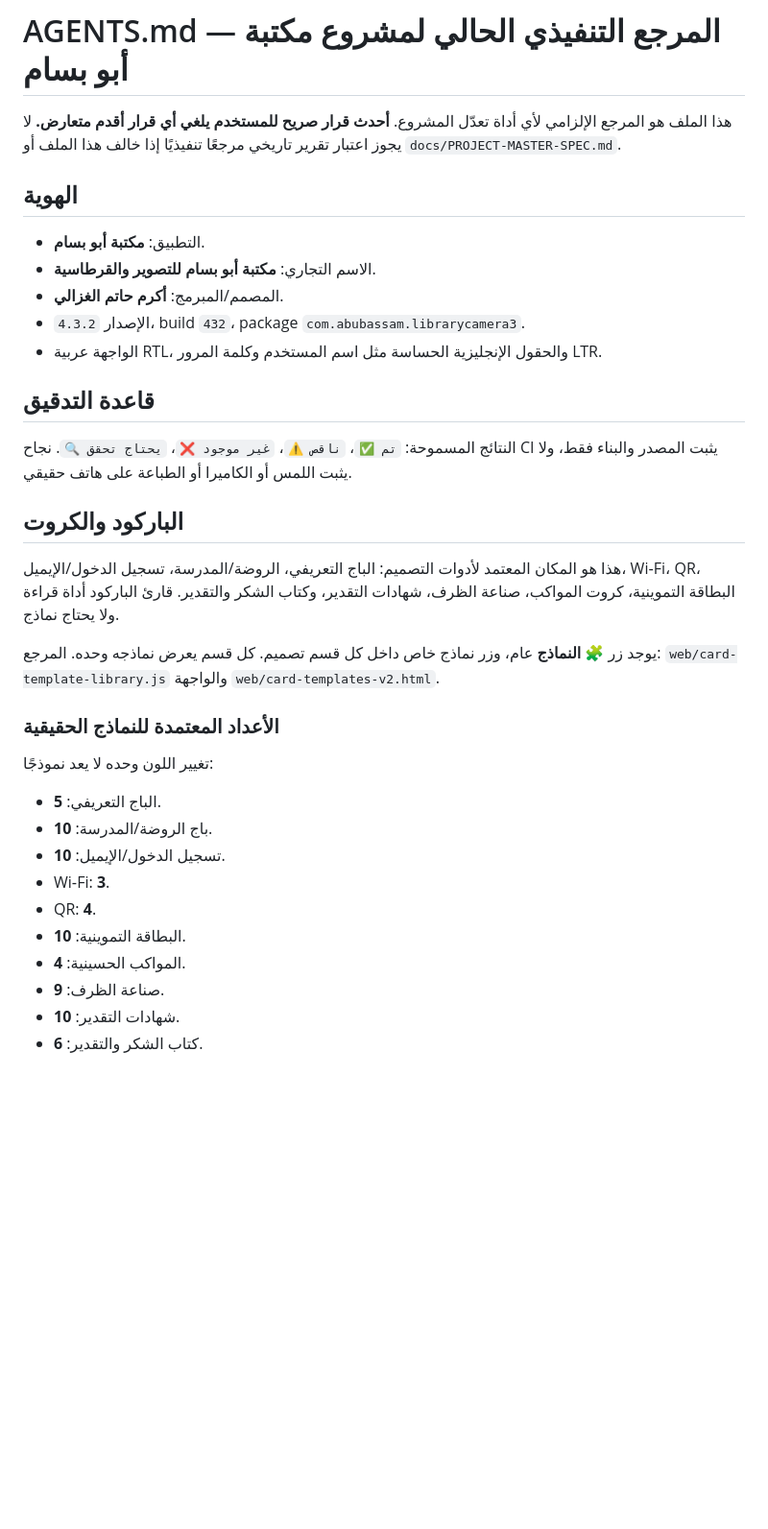
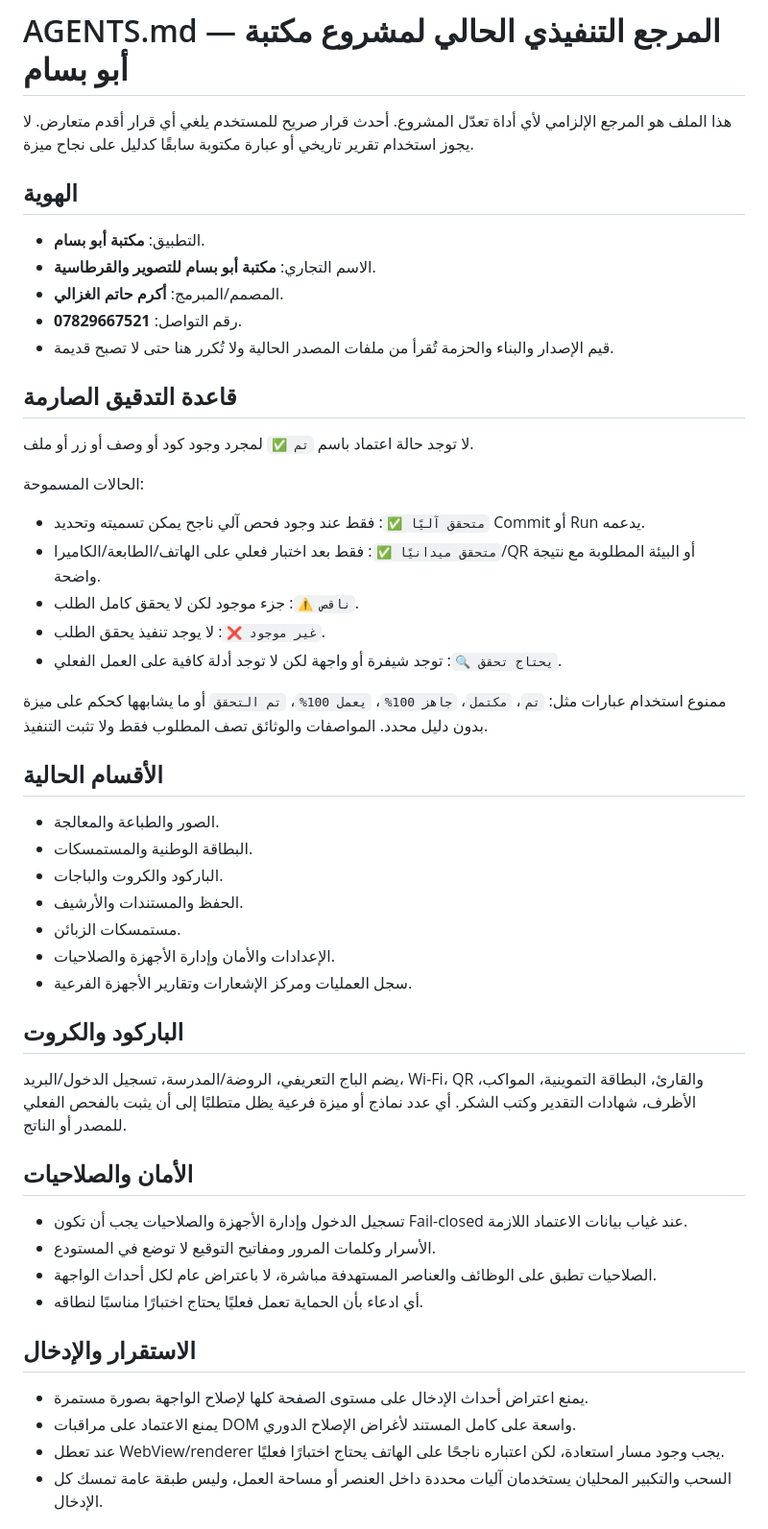
Before and after one commit to akramy1992/abu-bassam-library, a Markdown page: AGENTS.md, the part around one of its changes. Shown at 96% size. Rendered like a GitHub page; blank space fills up the shorter version.

```diff
--- a/AGENTS.md
+++ b/AGENTS.md
@@ -1,32 +1,47 @@
 # AGENTS.md — المرجع التنفيذي الحالي لمشروع مكتبة أبو بسام
 
-هذا الملف هو المرجع الإلزامي لأي أداة تعدّل المشروع. **أحدث قرار صريح للمستخدم يلغي أي قرار أقدم متعارض.** لا يجوز اعتبار تقرير تاريخي مرجعًا تنفيذيًا إذا خالف هذا الملف أو `docs/PROJECT-MASTER-SPEC.md`.
+هذا الملف هو المرجع الإلزامي لأي أداة تعدّل المشروع. أحدث قرار صريح للمستخدم يلغي أي قرار أقدم متعارض. لا يجوز استخدام تقرير تاريخي أو عبارة مكتوبة سابقًا كدليل على نجاح ميزة.
 
 ## الهوية
 - التطبيق: **مكتبة أبو بسام**.
 - الاسم التجاري: **مكتبة أبو بسام للتصوير والقرطاسية**.
 - المصمم/المبرمج: **أكرم حاتم الغزالي**.
-- الإصدار `4.3.2`، build `432`، package `com.abubassam.librarycamera3`.
-- الواجهة عربية RTL، والحقول الإنجليزية الحساسة مثل اسم المستخدم وكلمة المرور LTR.
+- رقم التواصل: **07829667521**.
+- قيم الإصدار والبناء والحزمة تُقرأ من ملفات المصدر الحالية ولا تُكرر هنا حتى لا تصبح قديمة.
 
-## قاعدة التدقيق
-النتائج المسموحة: `تم ✅`، `ناقص ⚠️`، `غير موجود ❌`، `يحتاج تحقق 🔍`. نجاح CI يثبت المصدر والبناء فقط، ولا يثبت اللمس أو الكاميرا أو الطباعة على هاتف حقيقي.
+## قاعدة التدقيق الصارمة
+لا توجد حالة اعتماد باسم `تم ✅` لمجرد وجود كود أو وصف أو زر أو ملف.
+
+الحالات المسموحة:
+- `متحقق آليًا ✅`: فقط عند وجود فحص آلي ناجح يمكن تسميته وتحديد Commit أو Run يدعمه.
+- `متحقق ميدانيًا ✅`: فقط بعد اختبار فعلي على الهاتف/الطابعة/الكاميرا/QR أو البيئة المطلوبة مع نتيجة واضحة.
+- `ناقص ⚠️`: جزء موجود لكن لا يحقق كامل الطلب.
+- `غير موجود ❌`: لا يوجد تنفيذ يحقق الطلب.
+- `يحتاج تحقق 🔍`: توجد شيفرة أو واجهة لكن لا توجد أدلة كافية على العمل الفعلي.
+
+ممنوع استخدام عبارات مثل: `تم`، `مكتمل`، `جاهز 100%`، `يعمل 100%`، `تم التحقق` أو ما يشابهها كحكم على ميزة بدون دليل محدد. المواصفات والوثائق تصف المطلوب فقط ولا تثبت التنفيذ.
+
+## الأقسام الحالية
+- الصور والطباعة والمعالجة.
+- البطاقة الوطنية والمستمسكات.
+- الباركود والكروت والباجات.
+- الحفظ والمستندات والأرشيف.
+- مستمسكات الزبائن.
+- الإعدادات والأمان وإدارة الأجهزة والصلاحيات.
+- سجل العمليات ومركز الإشعارات وتقارير الأجهزة الفرعية.
 
 ## الباركود والكروت
-هذا هو المكان المعتمد لأدوات التصميم: الباج التعريفي، الروضة/المدرسة، تسجيل الدخول/الإيميل، Wi‑Fi، QR، البطاقة التموينية، كروت المواكب، صناعة الظرف، شهادات التقدير، وكتاب الشكر والتقدير. قارئ الباركود أداة قراءة ولا يحتاج نماذج.
+يضم الباج التعريفي، الروضة/المدرسة، تسجيل الدخول/البريد، Wi‑Fi، QR والقارئ، البطاقة التموينية، المواكب، الأظرف، شهادات التقدير وكتب الشكر. أي عدد نماذج أو ميزة فرعية يظل متطلبًا إلى أن يثبت بالفحص الفعلي للمصدر أو الناتج.
 
-يوجد زر **🧩 النماذج** عام، وزر نماذج خاص داخل كل قسم تصميم. كل قسم يعرض نماذجه وحده. المرجع: `web/card-template-library.js` والواجهة `web/card-templates-v2.html`.
+## الأمان والصلاحيات
+- تسجيل الدخول وإدارة الأجهزة والصلاحيات يجب أن تكون Fail-closed عند غياب بيانات الاعتماد اللازمة.
+- الأسرار وكلمات المرور ومفاتيح التوقيع لا توضع في المستودع.
+- الصلاحيات تطبق على الوظائف والعناصر المستهدفة مباشرة، لا باعتراض عام لكل أحداث الواجهة.
+- أي ادعاء بأن الحماية تعمل فعليًا يحتاج اختبارًا مناسبًا لنطاقه.
 
-### الأعداد المعتمدة للنماذج الحقيقية
-تغيير اللون وحده لا يعد نموذجًا:
-- الباج التعريفي: **5**.
-- باج الروضة/المدرسة: **10**.
-- تسجيل الدخول/الإيميل: **10**.
-- Wi‑Fi: **3**.
-- QR: **4**.
-- البطاقة التموينية: **10**.
-- المواكب الحسينية: **4**.
-- صناعة الظرف: **9**.
-- شهادات التقدير: **10**.
-- كتاب الشكر والتقدير: **6**.
+## الاستقرار والإدخال
+- يمنع اعتراض أحداث الإدخال على مستوى الصفحة كلها لإصلاح الواجهة بصورة مستمرة.
+- يمنع الاعتماد على مراقبات DOM واسعة على كامل المستند لأغراض الإصلاح الدوري.
+- عند تعطل WebView/renderer يجب وجود مسار استعادة، لكن اعتباره ناجحًا على الهاتف يحتاج اختبارًا فعليًا.
+- السحب والتكبير المحليان يستخدمان آليات محددة داخل العنصر أو مساحة العمل، وليس طبقة عامة تمسك كل الإدخال.
 
```
Also changed, not shown: other parts of AGENTS.md (+9 -39 lines).
